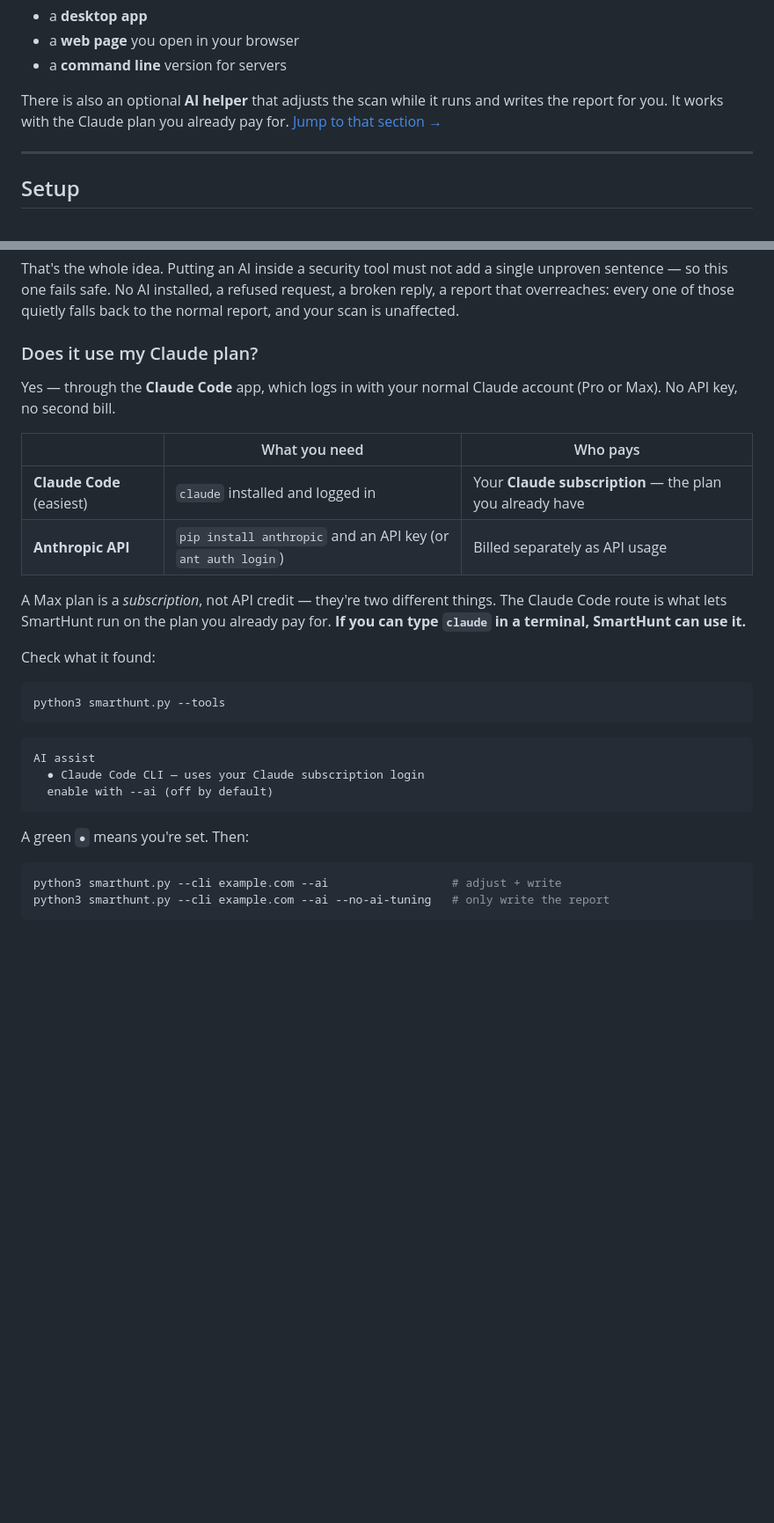
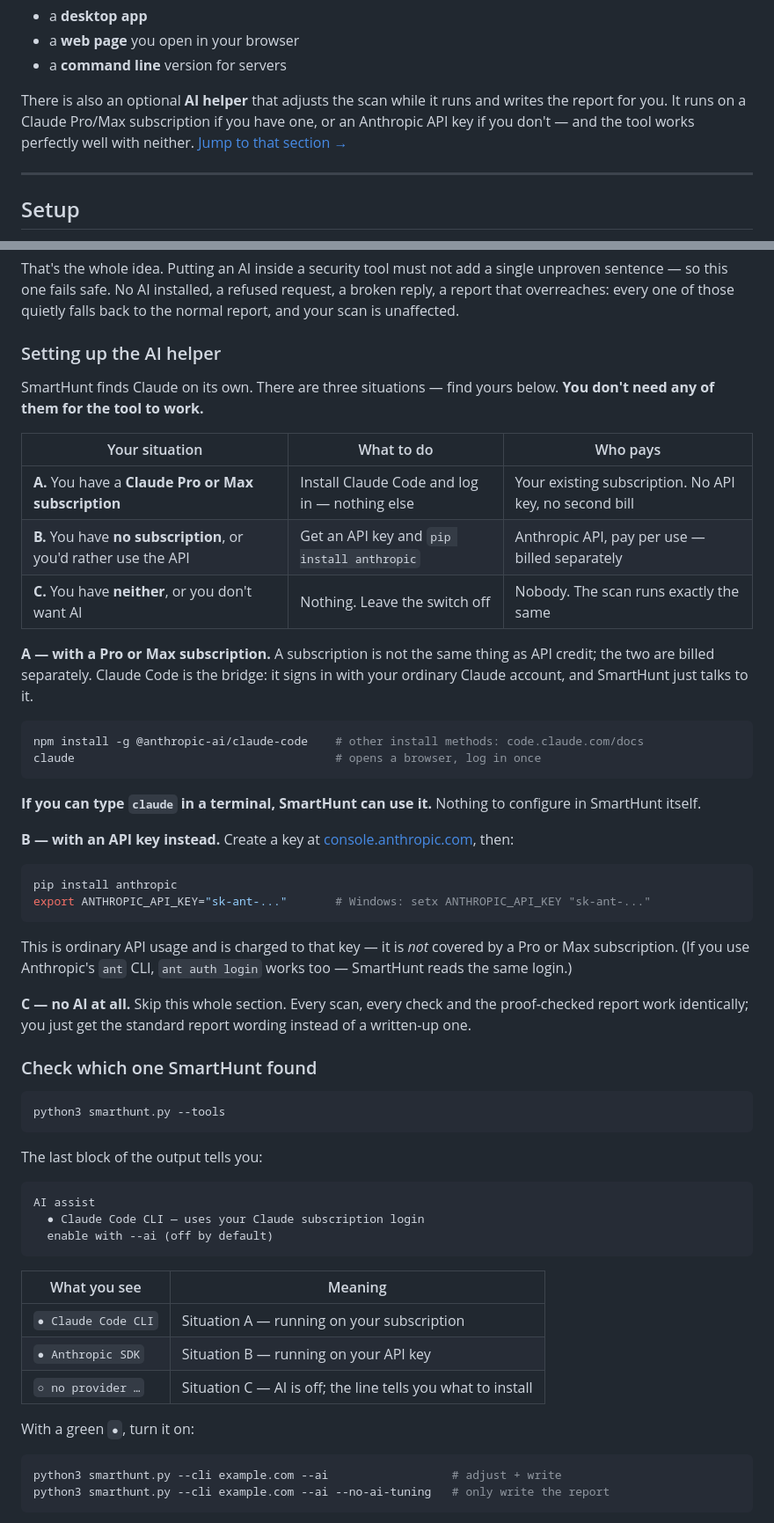
Before and after one commit to Amansinghtomar12/SmartHunt, a Markdown page: README.md, 2 parts joined by grey strips. Shown at 88% size. GitHub-like rendering; blank space fills up the shorter version.

Commit message:
Write the AI setup for whoever clones the repo, not for the author
The section answered "does it use my Claude plan?" — which only makes sense
if you already have one. Anyone cloning this could be in one of three
situations, so it now names all three and tells each what to do:

  A. Pro or Max subscription  → install Claude Code, log in, done
  B. no subscription          → API key + pip install anthropic, pay per use
  C. neither, or no interest  → nothing; the tool is unchanged without it

Each path gets its own commands, and a table maps the three lines the
provider check can print back to the situation that produced it. Also adds a
troubleshooting row for running --ai with no provider installed, and drops
the "the plan you already pay for" phrasing from the intro and requirements.

````diff
--- a/README.md
+++ b/README.md
@@ -22,8 +22,9 @@ It comes in three forms, all doing the same thing:
 - a **command line** version for servers
 
 There is also an optional **AI helper** that adjusts the scan while it runs and
-writes the report for you. It works with the Claude plan you already pay for.
-[Jump to that section →](#ai-helper-optional)
+writes the report for you. It runs on a Claude Pro/Max subscription if you have
+one, or an Anthropic API key if you don't — and the tool works perfectly well
+with neither. [Jump to that section →](#ai-helper-optional)
 
 ---
 
@@ -247,25 +249,52 @@ single unproven sentence — so this one fails safe. No AI installed, a refused
 request, a broken reply, a report that overreaches: every one of those quietly
 falls back to the normal report, and your scan is unaffected.
 
-### Does it use my Claude plan?
+### Setting up the AI helper
 
-Yes — through the **Claude Code** app, which logs in with your normal Claude
-account (Pro or Max). No API key, no second bill.
+SmartHunt finds Claude on its own. There are three situations — find yours
+below. **You don't need any of them for the tool to work.**
 
-| | What you need | Who pays |
+| Your situation | What to do | Who pays |
 |---|---|---|
-| **Claude Code** (easiest) | `claude` installed and logged in | Your **Claude subscription** — the plan you already have |
-| **Anthropic API** | `pip install anthropic` and an API key (or `ant auth login`) | Billed separately as API usage |
+| **A.** You have a **Claude Pro or Max subscription** | Install Claude Code and log in — nothing else | Your existing subscription. No API key, no second bill |
+| **B.** You have **no subscription**, or you'd rather use the API | Get an API key and `pip install anthropic` | Anthropic API, pay per use — billed separately |
+| **C.** You have **neither**, or you don't want AI | Nothing. Leave the switch off | Nobody. The scan runs exactly the same |
 
-A Max plan is a *subscription*, not API credit — they're two different things.
-The Claude Code route is what lets SmartHunt run on the plan you already pay for.
-**If you can type `claude` in a terminal, SmartHunt can use it.**
+**A — with a Pro or Max subscription.** A subscription is not the same thing as
+API credit; the two are billed separately. Claude Code is the bridge: it signs
+in with your ordinary Claude account, and SmartHunt just talks to it.
 
-Check what it found:
+```bash
+npm install -g @anthropic-ai/claude-code    # other install methods: code.claude.com/docs
+claude                                      # opens a browser, log in once
+```
+
+**If you can type `claude` in a terminal, SmartHunt can use it.** Nothing to
+configure in SmartHunt itself.
+
+**B — with an API key instead.** Create a key at
+[console.anthropic.com](https://console.anthropic.com), then:
+
+```bash
+pip install anthropic
+export ANTHROPIC_API_KEY="sk-ant-..."       # Windows: setx ANTHROPIC_API_KEY "sk-ant-..."
+```
+
+This is ordinary API usage and is charged to that key — it is *not* covered by a
+Pro or Max subscription. (If you use Anthropic's `ant` CLI, `ant auth login`
+works too — SmartHunt reads the same login.)
+
+**C — no AI at all.** Skip this whole section. Every scan, every check and the
+proof-checked report work identically; you just get the standard report wording
+instead of a written-up one.
+
+### Check which one SmartHunt found
 
 ```bash
 python3 smarthunt.py --tools
 ```
+
+The last block of the output tells you:
 
 ```
 AI assist
@@ -273,7 +302,13 @@ AI assist
   enable with --ai (off by default)
 ```
 
-A green `●` means you're set. Then:
+| What you see | Meaning |
+|---|---|
+| `● Claude Code CLI` | Situation A — running on your subscription |
+| `● Anthropic SDK` | Situation B — running on your API key |
+| `○ no provider …` | Situation C — AI is off; the line tells you what to install |
+
+With a green `●`, turn it on:
 
 ```bash
 python3 smarthunt.py --cli example.com --ai                  # adjust + write
````
Also changed, not shown: other parts of README.md (+3 -1 lines).
